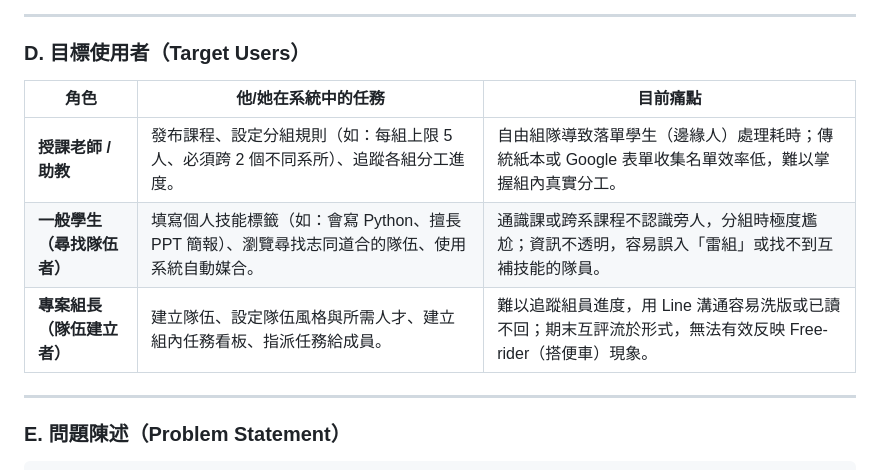
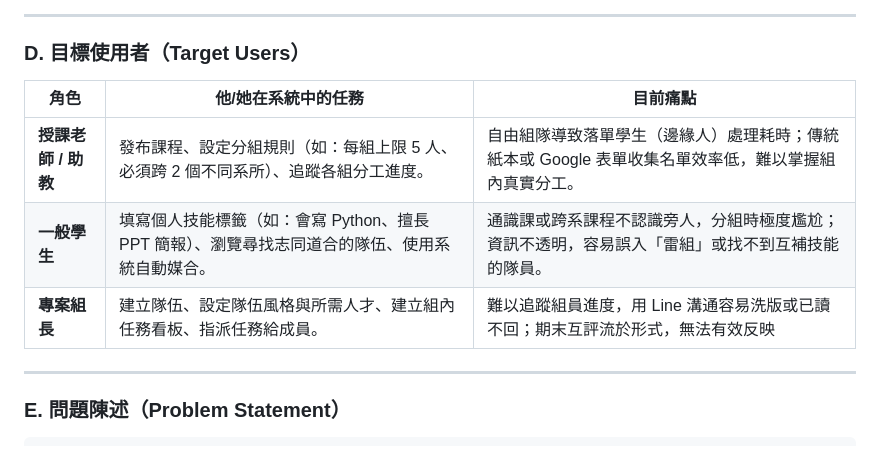
Before and after one commit to 413637462/TKU_114-3_SAD_Group02, a Markdown page: 0706_Project_Charter/project_charter_v2.md, the part around one of its changes. GitHub-like rendering.

```diff
--- a/0706_Project_Charter/project_charter_v2.md
+++ b/0706_Project_Charter/project_charter_v2.md
@@ -48,11 +47,11 @@
 
 ### D. 目標使用者（Target Users）
 
-| 角色                             | 他/她在系統中的任務                                                                            | 目前痛點                                                                                                    |
-| -------------------------------- | ---------------------------------------------------------------------------------------------- | ----------------------------------------------------------------------------------------------------------- |
-| **授課老師 / 助教**        | 發布課程、設定分組規則（如：每組上限 5 人、必須跨 2 個不同系所）、追蹤各組分工進度。           | 自由組隊導致落單學生（邊緣人）處理耗時；傳統紙本或 Google 表單收集名單效率低，難以掌握組內真實分工。        |
-| **一般學生（尋找隊伍者）** | 填寫個人技能標籤（如：會寫 Python、擅長 PPT 簡報）、瀏覽尋找志同道合的隊伍、使用系統自動媒合。 | 通識課或跨系課程不認識旁人，分組時極度尷尬；資訊不透明，容易誤入「雷組」或找不到互補技能的隊員。            |
-| **專案組長（隊伍建立者）** | 建立隊伍、設定隊伍風格與所需人才、建立組內任務看板、指派任務給成員。                           | 難以追蹤組員進度，用 Line 溝通容易洗版或已讀不回；期末互評流於形式，無法有效反映 Free-rider（搭便車）現象。 |
+| 角色                      | 他/她在系統中的任務                                                                            | 目前痛點                                                                                             |
+| ------------------------- | ---------------------------------------------------------------------------------------------- | ---------------------------------------------------------------------------------------------------- |
+| **授課老師 / 助教** | 發布課程、設定分組規則（如：每組上限 5 人、必須跨 2 個不同系所）、追蹤各組分工進度。           | 自由組隊導致落單學生（邊緣人）處理耗時；傳統紙本或 Google 表單收集名單效率低，難以掌握組內真實分工。 |
+| **一般學生**        | 填寫個人技能標籤（如：會寫 Python、擅長 PPT 簡報）、瀏覽尋找志同道合的隊伍、使用系統自動媒合。 | 通識課或跨系課程不認識旁人，分組時極度尷尬；資訊不透明，容易誤入「雷組」或找不到互補技能的隊員。     |
+| **專案組長**        | 建立隊伍、設定隊伍風格與所需人才、建立組內任務看板、指派任務給成員。                           | 難以追蹤組員進度，用 Line 溝通容易洗版或已讀不回；期末互評流於形式，無法有效反映                     |
 
 ---
 
```
Also changed, not shown: other parts of 0706_Project_Charter/project_charter_v2.md (+0 -1 lines).
